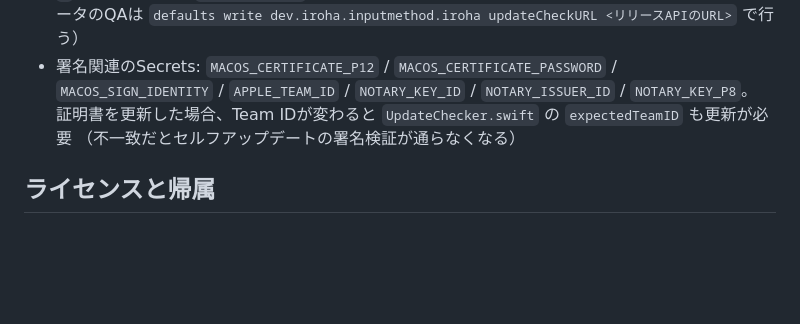
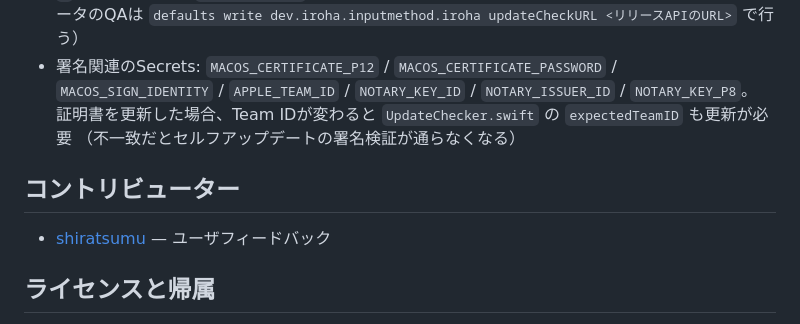
Before and after one commit to TetsuakiBaba/iroha, a Markdown page: README.md, the part around the change. Drawn GitHub-style; blank space fills up the shorter version.

Commit message:
READMEにコントリビューター節を追加（shiratsumu: ユーザフィードバック）
Co-Authored-By: Claude Fable 5.1 <noreply@anthropic.com>

```diff
--- a/README.md
+++ b/README.md
@@ -314,6 +314,10 @@ git tag v0.4.0 && git push origin v0.4.0
   証明書を更新した場合、Team IDが変わると `UpdateChecker.swift` の `expectedTeamID` も更新が必要
   （不一致だとセルフアップデートの署名検証が通らなくなる）
 
+## コントリビューター
+
+- [shiratsumu](https://github.com/shiratsumu) — ユーザフィードバック
+
 ## ライセンスと帰属
 
 - 本リポジトリのコード: [MIT](LICENSE)
```
